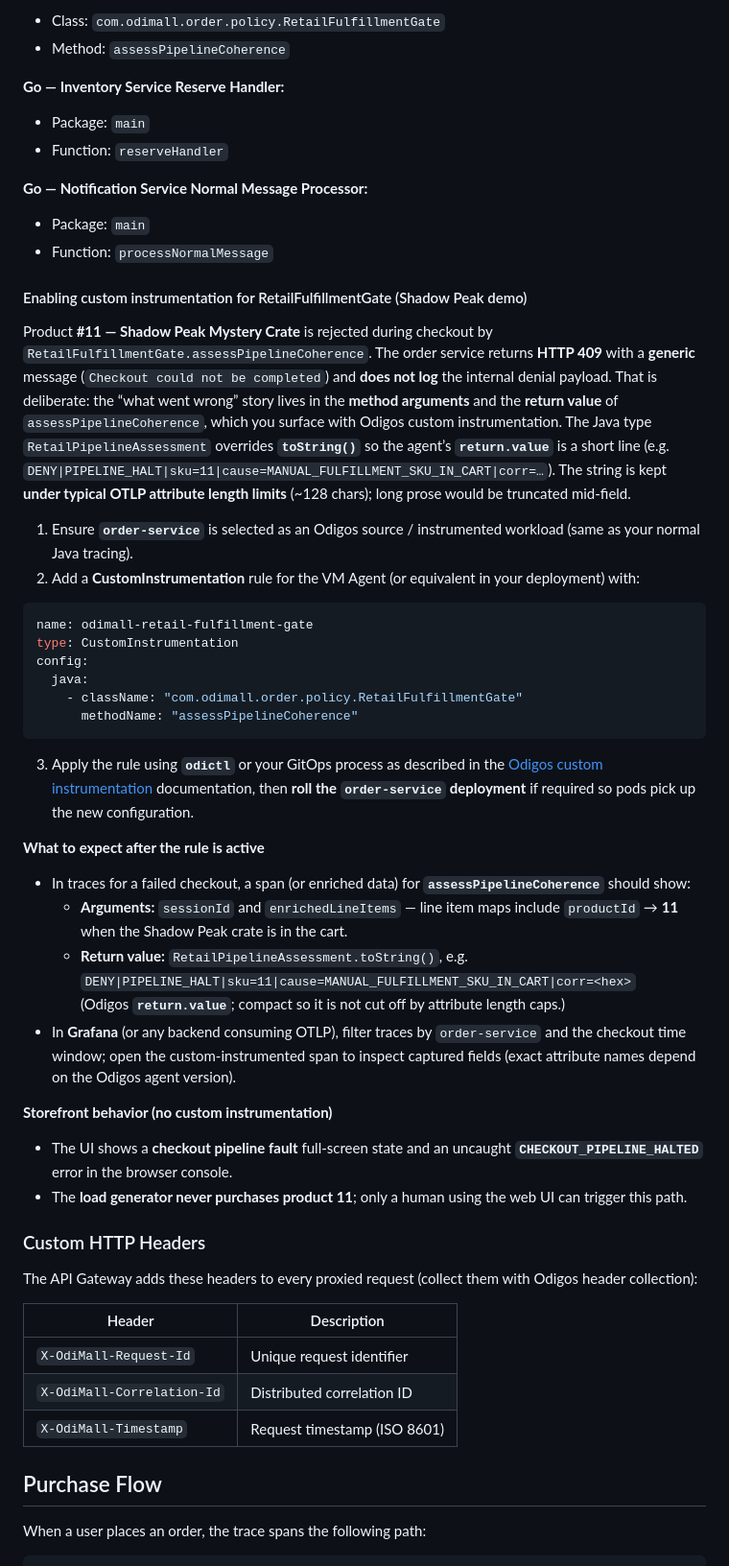
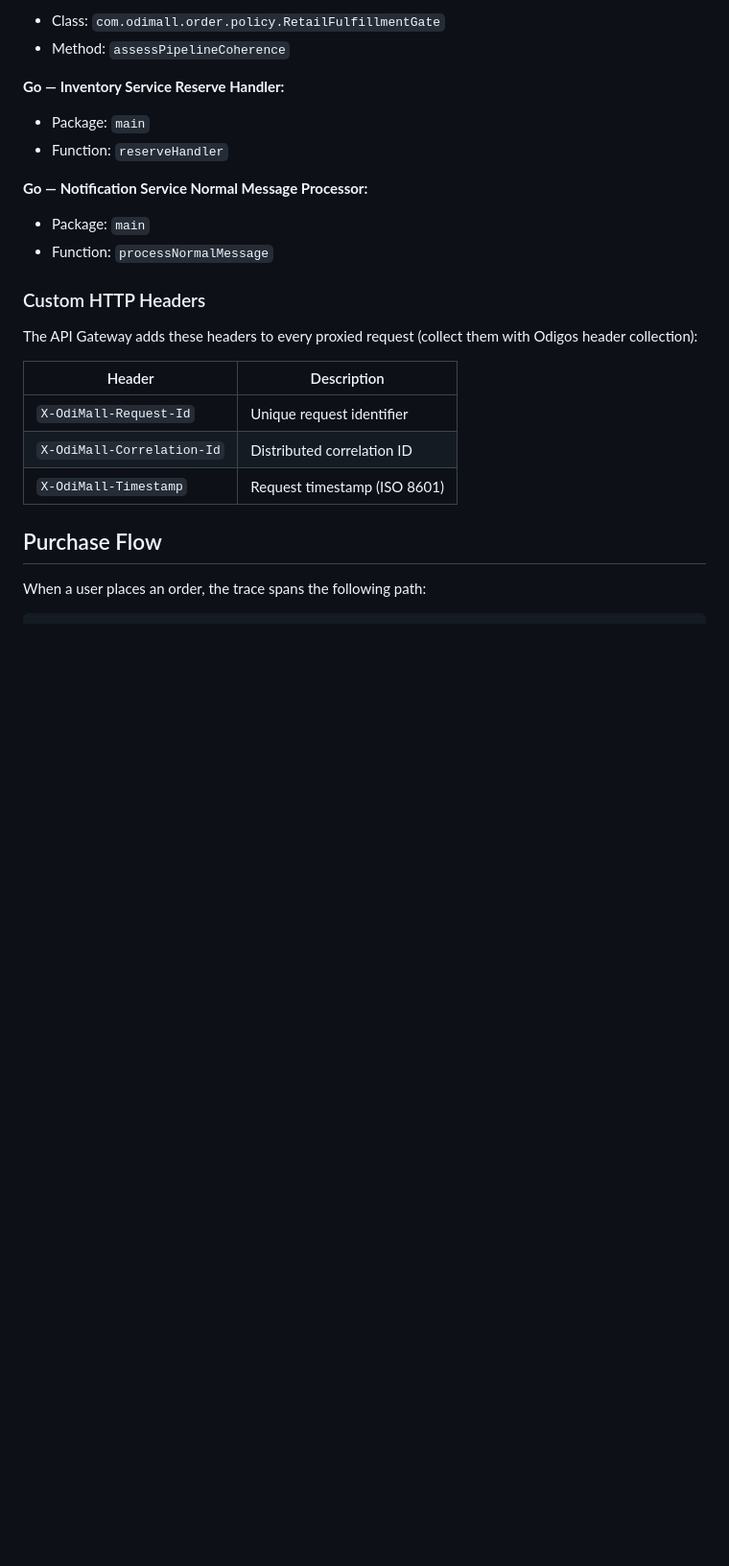
Before and after one commit to wesearle/odimall, a Markdown page: README.md, the part around the change. Shown at 96% size. GitHub-like rendering; blank space fills up the shorter version.

````diff
--- a/README.md
+++ b/README.md
@@ -118,38 +118,6 @@ Define these signatures when configuring custom rules (Java uses `className` + `
 - Package: `main`
 - Function: `processNormalMessage`
 
-#### Enabling custom instrumentation for RetailFulfillmentGate (Shadow Peak demo)
-
-Product **#11 — Shadow Peak Mystery Crate** is rejected during checkout by `RetailFulfillmentGate.assessPipelineCoherence`. The order service returns **HTTP 409** with a **generic** message (`Checkout could not be completed`) and **does not log** the internal denial payload. That is deliberate: the “what went wrong” story lives in the **method arguments** and the **return value** of `assessPipelineCoherence`, which you surface with Odigos custom instrumentation. The Java type `RetailPipelineAssessment` overrides **`toString()`** so the agent’s **`return.value`** is a short line (e.g. `DENY|PIPELINE_HALT|sku=11|cause=MANUAL_FULFILLMENT_SKU_IN_CART|corr=…`). The string is kept **under typical OTLP attribute length limits** (~128 chars); long prose would be truncated mid-field.
-
-1. Ensure **`order-service`** is selected as an Odigos source / instrumented workload (same as your normal Java tracing).
-2. Add a **CustomInstrumentation** rule for the VM Agent (or equivalent in your deployment) with:
-
-```yaml
-name: odimall-retail-fulfillment-gate
-type: CustomInstrumentation
-config:
-  java:
-    - className: "com.odimall.order.policy.RetailFulfillmentGate"
-      methodName: "assessPipelineCoherence"
-```
-
-3. Apply the rule using **`odictl`** or your GitOps process as described in the [Odigos custom instrumentation](https://docs.odigos.io/vmagent/setup/configuration/instrumentation-rules/custom-instrumentation) documentation, then **roll the `order-service` deployment** if required so pods pick up the new configuration.
-
-**What to expect after the rule is active**
-
-- In traces for a failed checkout, a span (or enriched data) for **`assessPipelineCoherence`** should show:
-  - **Arguments:** `sessionId` and `enrichedLineItems` — line item maps include `productId` → **11** when the Shadow Peak crate is in the cart.
-  - **Return value:** `RetailPipelineAssessment.toString()`, e.g.
-    `DENY|PIPELINE_HALT|sku=11|cause=MANUAL_FULFILLMENT_SKU_IN_CART|corr=<hex>`
-    (Odigos **`return.value`**; compact so it is not cut off by attribute length caps.)
-- In **Grafana** (or any backend consuming OTLP), filter traces by `order-service` and the checkout time window; open the custom-instrumented span to inspect captured fields (exact attribute names depend on the Odigos agent version).
-
-**Storefront behavior (no custom instrumentation)**
-
-- The UI shows a **checkout pipeline fault** full-screen state and an uncaught **`CHECKOUT_PIPELINE_HALTED`** error in the browser console.
-- The **load generator never purchases product 11**; only a human using the web UI can trigger this path.
-
 ### Custom HTTP Headers
 
 The API Gateway adds these headers to every proxied request (collect them with Odigos header collection):
````
